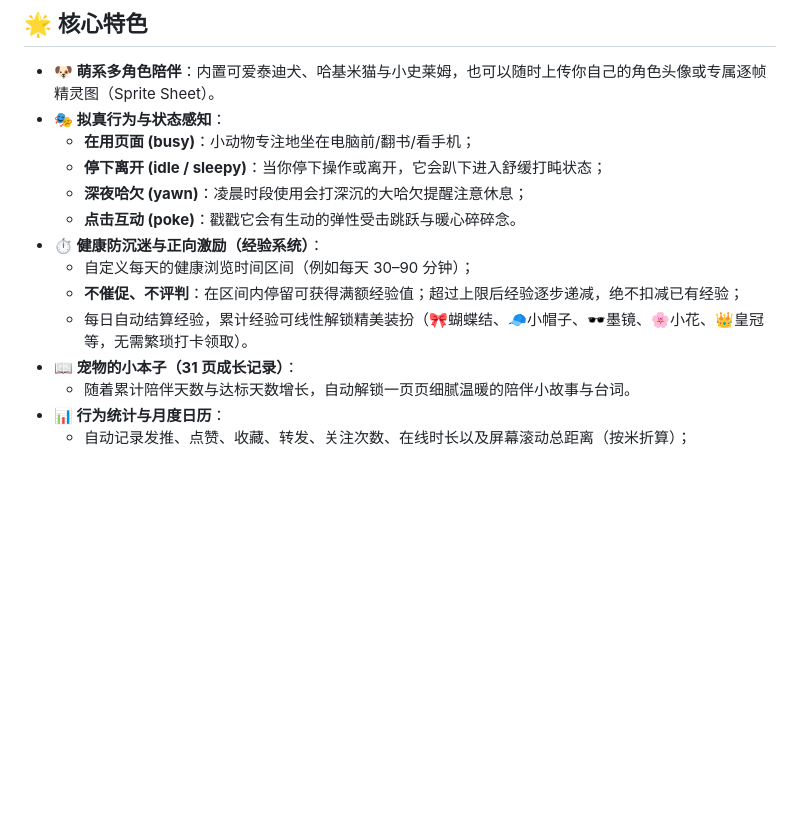
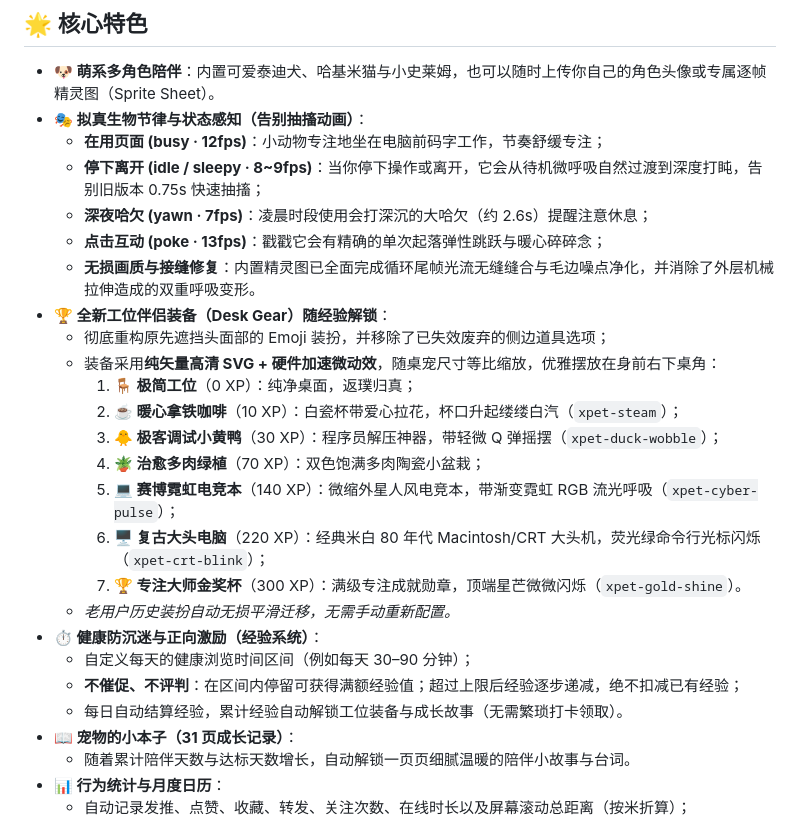
Before and after one commit to laochenjames/CCbd, a Markdown page: README.md, the part around one of its changes. Rendered like a GitHub page; blank space fills up the shorter version.

```diff
--- a/README.md
+++ b/README.md
@@ -11,15 +12,27 @@
 ## 🌟 核心特色
 
 - **🐶 萌系多角色陪伴**：内置可爱泰迪犬、哈基米猫与小史莱姆，也可以随时上传你自己的角色头像或专属逐帧精灵图（Sprite Sheet）。
-- **🎭 拟真行为与状态感知**：
-  - **在用页面 (busy)**：小动物专注地坐在电脑前/翻书/看手机；
-  - **停下离开 (idle / sleepy)**：当你停下操作或离开，它会趴下进入舒缓打盹状态；
-  - **深夜哈欠 (yawn)**：凌晨时段使用会打深沉的大哈欠提醒注意休息；
-  - **点击互动 (poke)**：戳戳它会有生动的弹性受击跳跃与暖心碎碎念。
+- **🎭 拟真生物节律与状态感知（告别抽搐动画）**：
+  - **在用页面 (busy · 12fps)**：小动物专注地坐在电脑前码字工作，节奏舒缓专注；
+  - **停下离开 (idle / sleepy · 8~9fps)**：当你停下操作或离开，它会从待机微呼吸自然过渡到深度打盹，告别旧版本 0.75s 快速抽搐；
+  - **深夜哈欠 (yawn · 7fps)**：凌晨时段使用会打深沉的大哈欠（约 2.6s）提醒注意休息；
+  - **点击互动 (poke · 13fps)**：戳戳它会有精确的单次起落弹性跳跃与暖心碎碎念；
+  - **无损画质与接缝修复**：内置精灵图已全面完成循环尾帧光流无缝缝合与毛边噪点净化，并消除了外层机械拉伸造成的双重呼吸变形。
+- **🏆 全新工位伴侣装备（Desk Gear）随经验解锁**：
+  - 彻底重构原先遮挡头面部的 Emoji 装扮，并移除了已失效废弃的侧边道具选项；
+  - 装备采用**纯矢量高清 SVG + 硬件加速微动效**，随桌宠尺寸等比缩放，优雅摆放在身前右下桌角：
+    1. **🪑 极简工位**（0 XP）：纯净桌面，返璞归真；
+    2. **☕ 暖心拿铁咖啡**（10 XP）：白瓷杯带爱心拉花，杯口升起缕缕白汽（`xpet-steam`）；
+    3. **🐥 极客调试小黄鸭**（30 XP）：程序员解压神器，带轻微 Q 弹摇摆（`xpet-duck-wobble`）；
+    4. **🪴 治愈多肉绿植**（70 XP）：双色饱满多肉陶瓷小盆栽；
+    5. **💻 赛博霓虹电竞本**（140 XP）：微缩外星人风电竞本，带渐变霓虹 RGB 流光呼吸（`xpet-cyber-pulse`）；
+    6. **🖥️ 复古大头电脑**（220 XP）：经典米白 80 年代 Macintosh/CRT 大头机，荧光绿命令行光标闪烁（`xpet-crt-blink`）；
+    7. **🏆 专注大师金奖杯**（300 XP）：满级专注成就勋章，顶端星芒微微闪烁（`xpet-gold-shine`）。
+  - *老用户历史装扮自动无损平滑迁移，无需手动重新配置。*
 - **⏱️ 健康防沉迷与正向激励（经验系统）**：
   - 自定义每天的健康浏览时间区间（例如每天 30–90 分钟）；
   - **不催促、不评判**：在区间内停留可获得满额经验值；超过上限后经验逐步递减，绝不扣减已有经验；
-  - 每日自动结算经验，累计经验可线性解锁精美装扮（🎀蝴蝶结、🧢小帽子、🕶️墨镜、🌸小花、👑皇冠等，无需繁琐打卡领取）。
+  - 每日自动结算经验，累计经验自动解锁工位装备与成长故事（无需繁琐打卡领取）。
 - **📖 宠物的小本子（31 页成长记录）**：
   - 随着累计陪伴天数与达标天数增长，自动解锁一页页细腻温暖的陪伴小故事与台词。
 - **📊 行为统计与月度日历**：
```
Also changed, not shown: other parts of README.md (+26 -20 lines).
